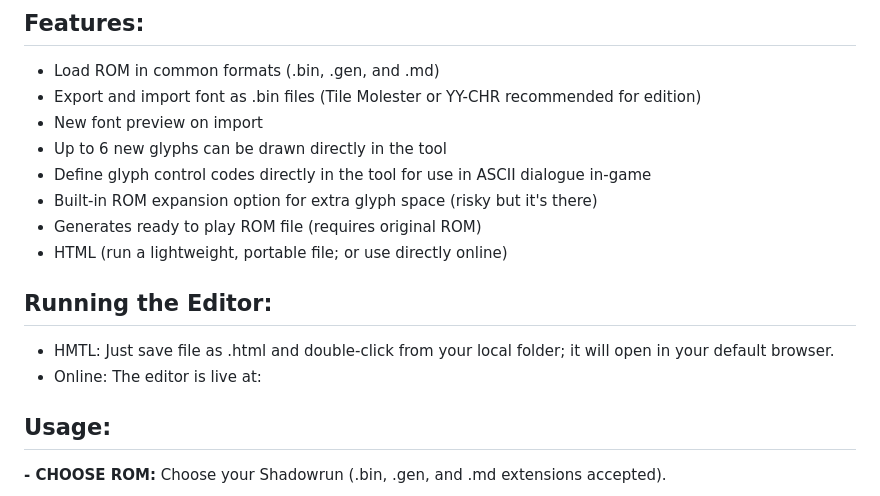
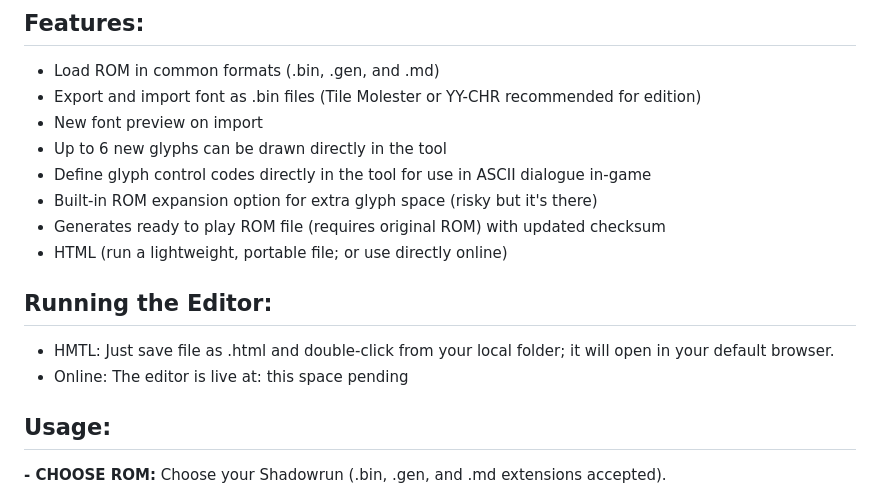
Before and after one commit to 4lorn5/Shadowrun-Font-Editor-and-Glyph-Tool, a Markdown page: README.md, the part around the change. Drawn GitHub-style.

```diff
--- a/README.md
+++ b/README.md
@@ -11,13 +11,13 @@ The Shadowrun Font Editor and Glyph Tool is an editor for Shadowrun on the Sega
 - Up to 6 new glyphs can be drawn directly in the tool
 - Define glyph control codes directly in the tool for use in ASCII dialogue in-game
 - Built-in ROM expansion option for extra glyph space (risky but it's there)
-- Generates ready to play ROM file (requires original ROM)
+- Generates ready to play ROM file (requires original ROM) with updated checksum
 - HTML (run a lightweight, portable file; or use directly online)
 
 ## Running the Editor:
 
 * HMTL: Just save file as .html and double-click from your local folder; it will open in your default browser.
-* Online: The editor is live at:
+* Online: The editor is live at: this space pending
 
 ## Usage:
 
```
